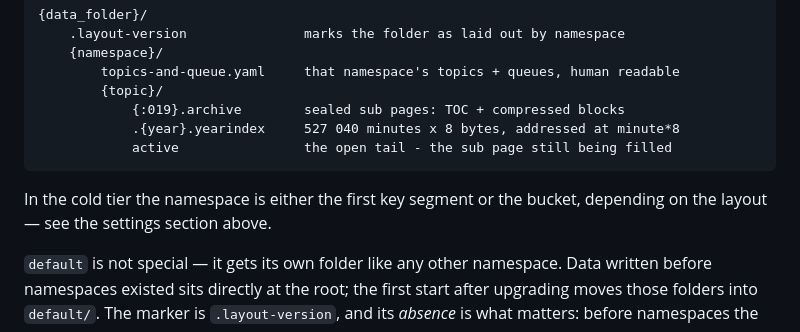
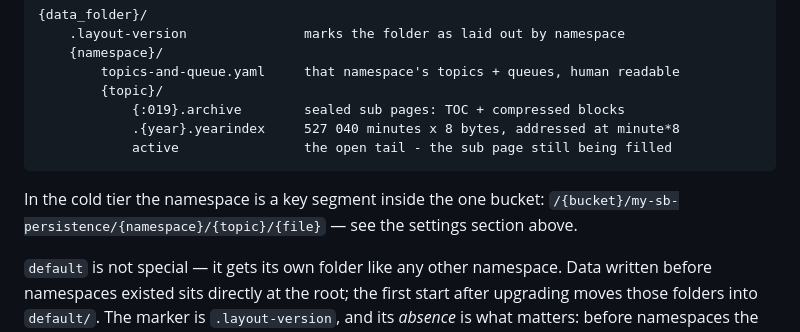
Before and after one commit to MyJetTools/my-service-bus-persistence, a Markdown page: README.md, the part around the change. Rendered like a GitHub page.

Commit message:
refactor: clarify namespace representation in cold tier documentation

````diff
--- a/README.md
+++ b/README.md
@@ -248,8 +248,9 @@ service directly from application code.
             active                the open tail - the sub page still being filled
 ```
 
-In the cold tier the namespace is either the first key segment or the
-bucket, depending on the layout — see the settings section above.
+In the cold tier the namespace is a key segment inside the one bucket:
+`/{bucket}/my-sb-persistence/{namespace}/{topic}/{file}` — see the
+settings section above.
 
 `default` is not special — it gets its own folder like any other
 namespace. Data written before namespaces existed sits directly at the
````
Also changed, not shown: CLAUDE.md (+2 -1 lines).
